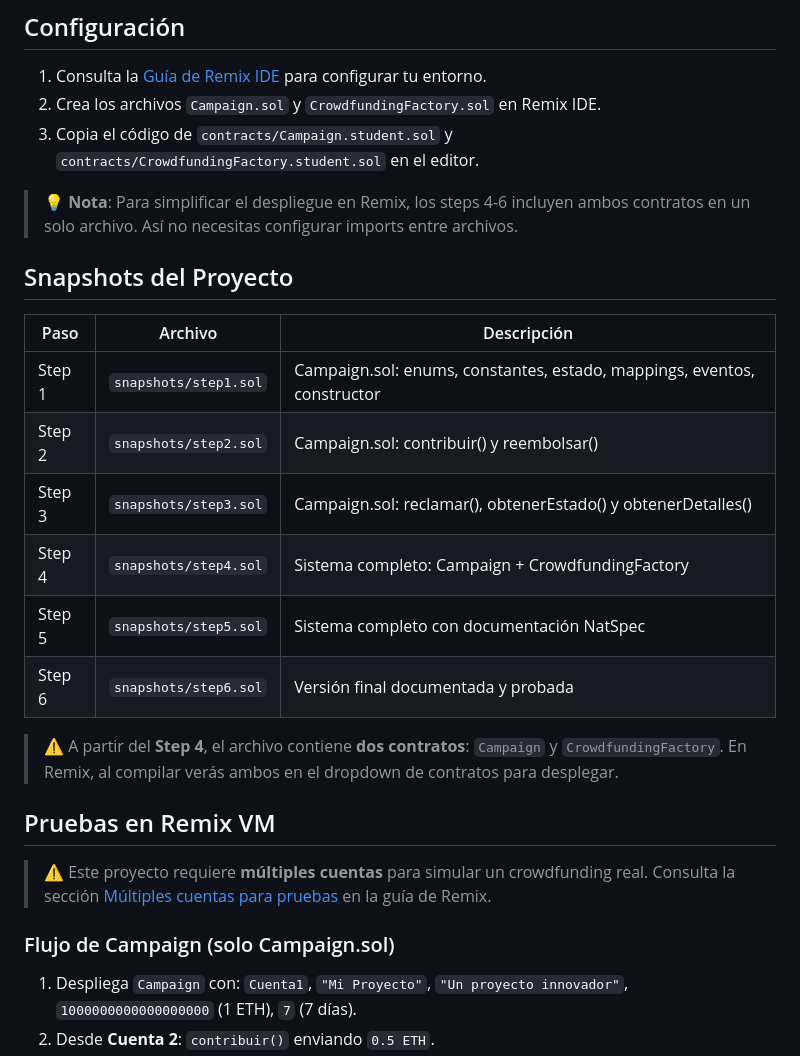
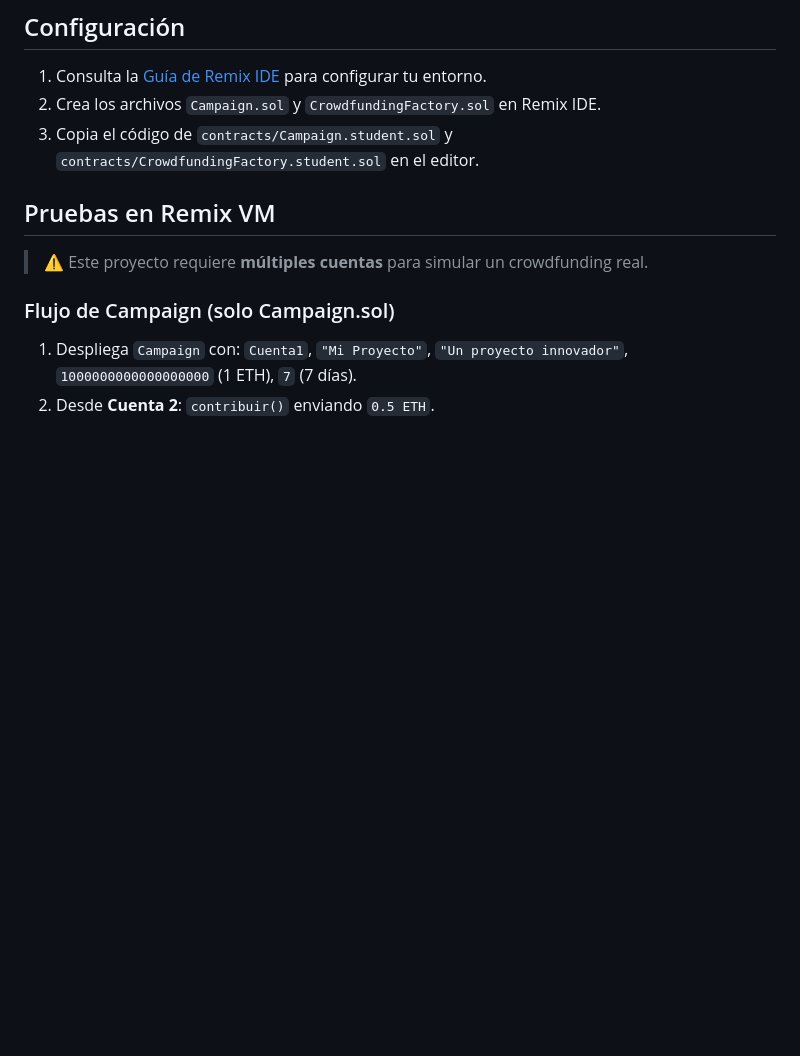
Before and after one commit to RhaXielP/Proyecto-Solidity, a Markdown page: README.md, the part around the change. Rendered like a GitHub page; blank space fills up the shorter version.

Commit message:
Ajustar readme

```diff
--- a/README.md
+++ b/README.md
@@ -23,24 +23,9 @@ El crowdfunding descentralizado resuelve problemas reales que las plataformas tr
 2. Crea los archivos `Campaign.sol` y `CrowdfundingFactory.sol` en Remix IDE.
 3. Copia el código de `contracts/Campaign.student.sol` y `contracts/CrowdfundingFactory.student.sol` en el editor.
 
-> 💡 **Nota**: Para simplificar el despliegue en Remix, los steps 4-6 incluyen ambos contratos en un solo archivo. Así no necesitas configurar imports entre archivos.
-
-## Snapshots del Proyecto
-
-| Paso | Archivo | Descripción |
-|---|---|---|
-| Step 1 | `snapshots/step1.sol` | Campaign.sol: enums, constantes, estado, mappings, eventos, constructor |
-| Step 2 | `snapshots/step2.sol` | Campaign.sol: contribuir() y reembolsar() |
-| Step 3 | `snapshots/step3.sol` | Campaign.sol: reclamar(), obtenerEstado() y obtenerDetalles() |
-| Step 4 | `snapshots/step4.sol` | Sistema completo: Campaign + CrowdfundingFactory |
-| Step 5 | `snapshots/step5.sol` | Sistema completo con documentación NatSpec |
-| Step 6 | `snapshots/step6.sol` | Versión final documentada y probada |
-
-> ⚠️ A partir del **Step 4**, el archivo contiene **dos contratos**: `Campaign` y `CrowdfundingFactory`. En Remix, al compilar verás ambos en el dropdown de contratos para desplegar.
-
 ## Pruebas en Remix VM
 
-> ⚠️ Este proyecto requiere **múltiples cuentas** para simular un crowdfunding real. Consulta la sección [Múltiples cuentas para pruebas](../../docs/remix-guide.md#-múltiples-cuentas-para-pruebas) en la guía de Remix.
+> ⚠️ Este proyecto requiere **múltiples cuentas** para simular un crowdfunding real.
 
 ### Flujo de Campaign (solo Campaign.sol)
 
```
